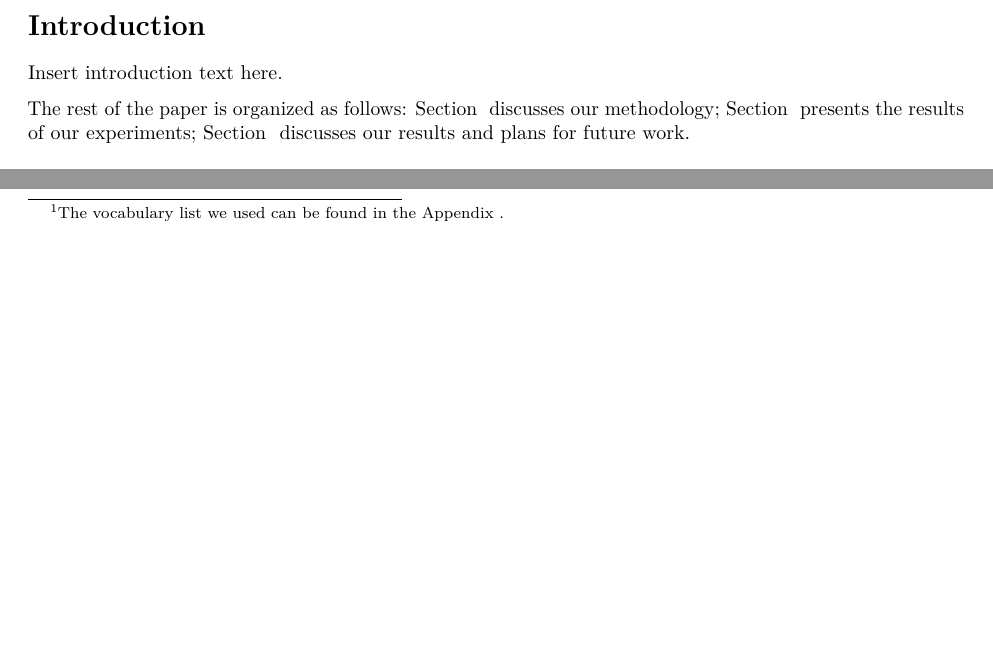
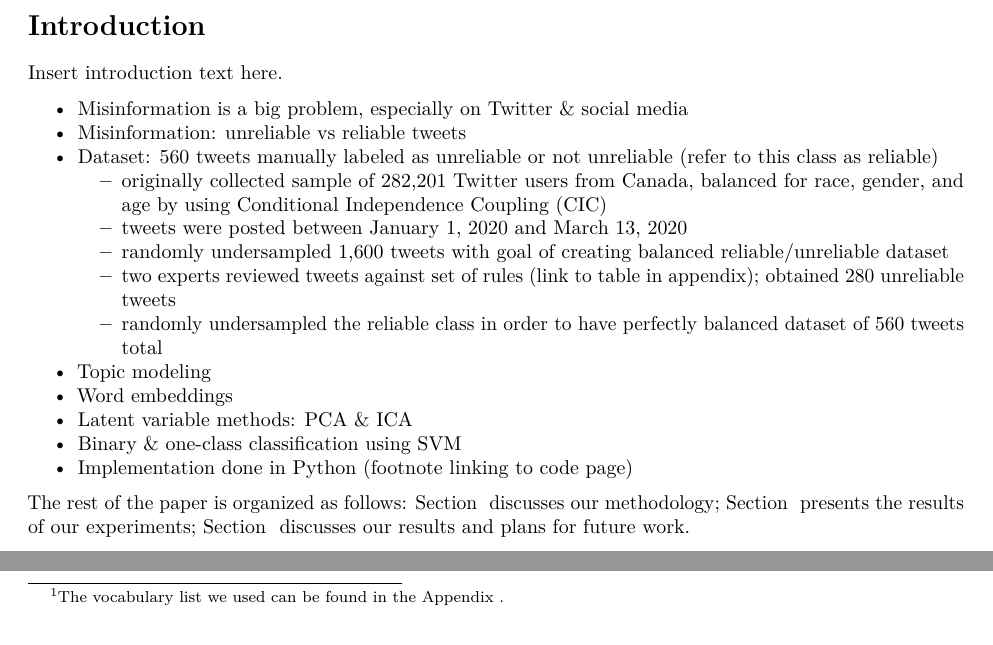
Before and after one commit to caitmmoroney/Practicum_COVIDMisinfo, an R Markdown document (Moroney_FinalReport/Moroney_FinalReport.Rmd): two parts of pages 2 and 5 of 8 before the commit and two parts of pages 2 and 6 of 9 after it, joined at a grey line, cut so that both start at the same text, the shorter picture padded with empty space. Rendered offline with R 4.5, knitr and Pandoc, then LaTeX, with nearby package versions; drawn as R Markdown's standard PDF in place of the format the file asks for.

Commit message:
added notes to intro section

```diff
--- a/Moroney_FinalReport/Moroney_FinalReport.Rmd
+++ b/Moroney_FinalReport/Moroney_FinalReport.Rmd
@@ -29,6 +29,20 @@ output:
 # Introduction
 
 Insert introduction text here.
+
+- Misinformation is a big problem, especially on Twitter & social media
+- Misinformation: unreliable vs reliable tweets
+- Dataset: 560 tweets manually labeled as unreliable or not unreliable (refer to this class as reliable)
+    - originally collected sample of 282,201 Twitter users from Canada, balanced for race, gender, and age by using Conditional Independence Coupling (CIC)
+    - tweets were posted between January 1, 2020 and March 13, 2020
+    - randomly undersampled 1,600 tweets with goal of creating balanced reliable/unreliable dataset
+    - two experts reviewed tweets against set of rules (link to table in appendix); obtained 280 unreliable tweets
+    - randomly undersampled the reliable class in order to have perfectly balanced dataset of 560 tweets total
+- Topic modeling
+- Word embeddings
+- Latent variable methods: PCA & ICA
+- Binary & one-class classification using SVM
+- Implementation done in Python (footnote linking to code page)
 
 The rest of the paper is organized as follows: Section \ref{sec:methods} discusses our methodology; Section \ref{sec:results} presents the results of our experiments; Section \ref{sec:discuss} discusses our results and plans for future work.
 
```
